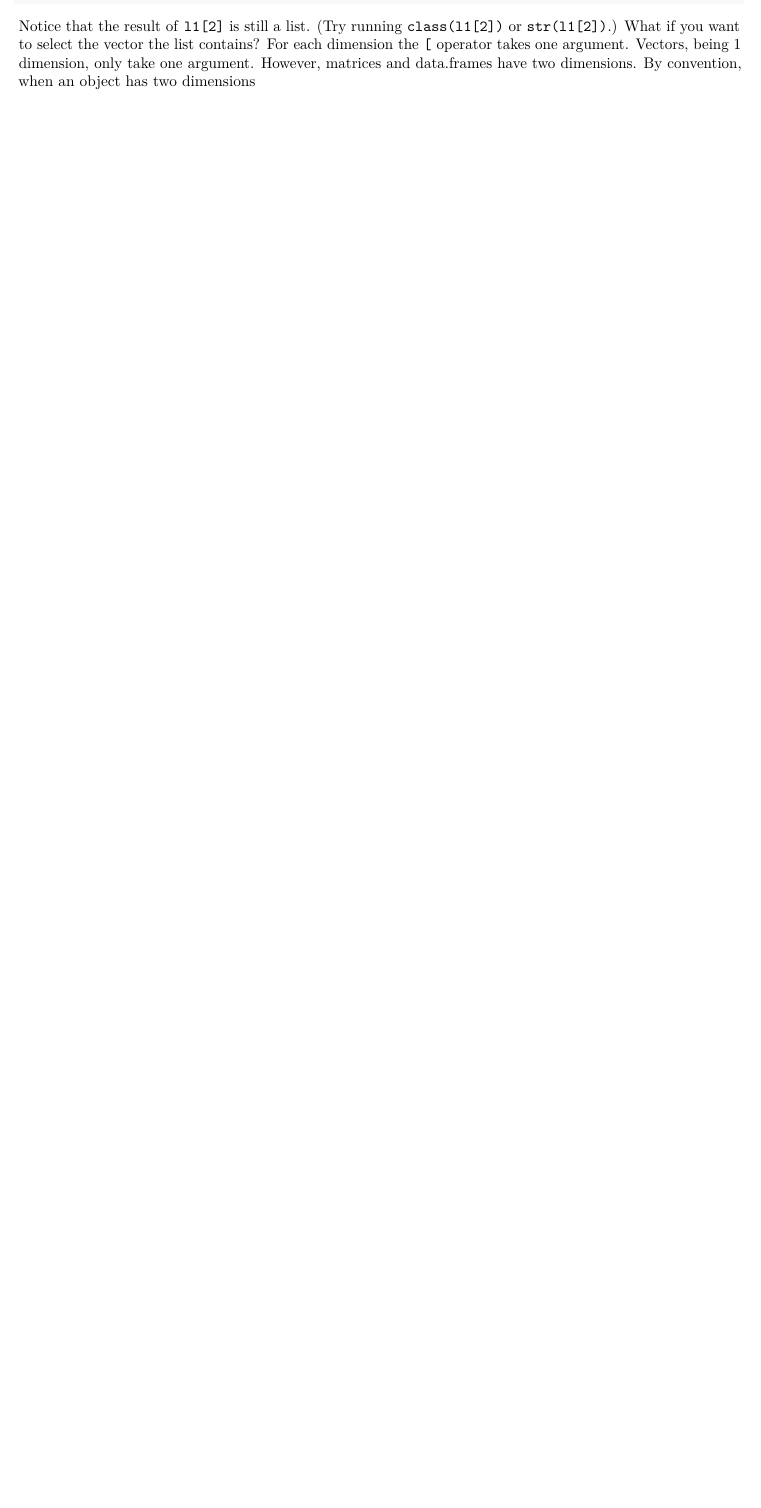
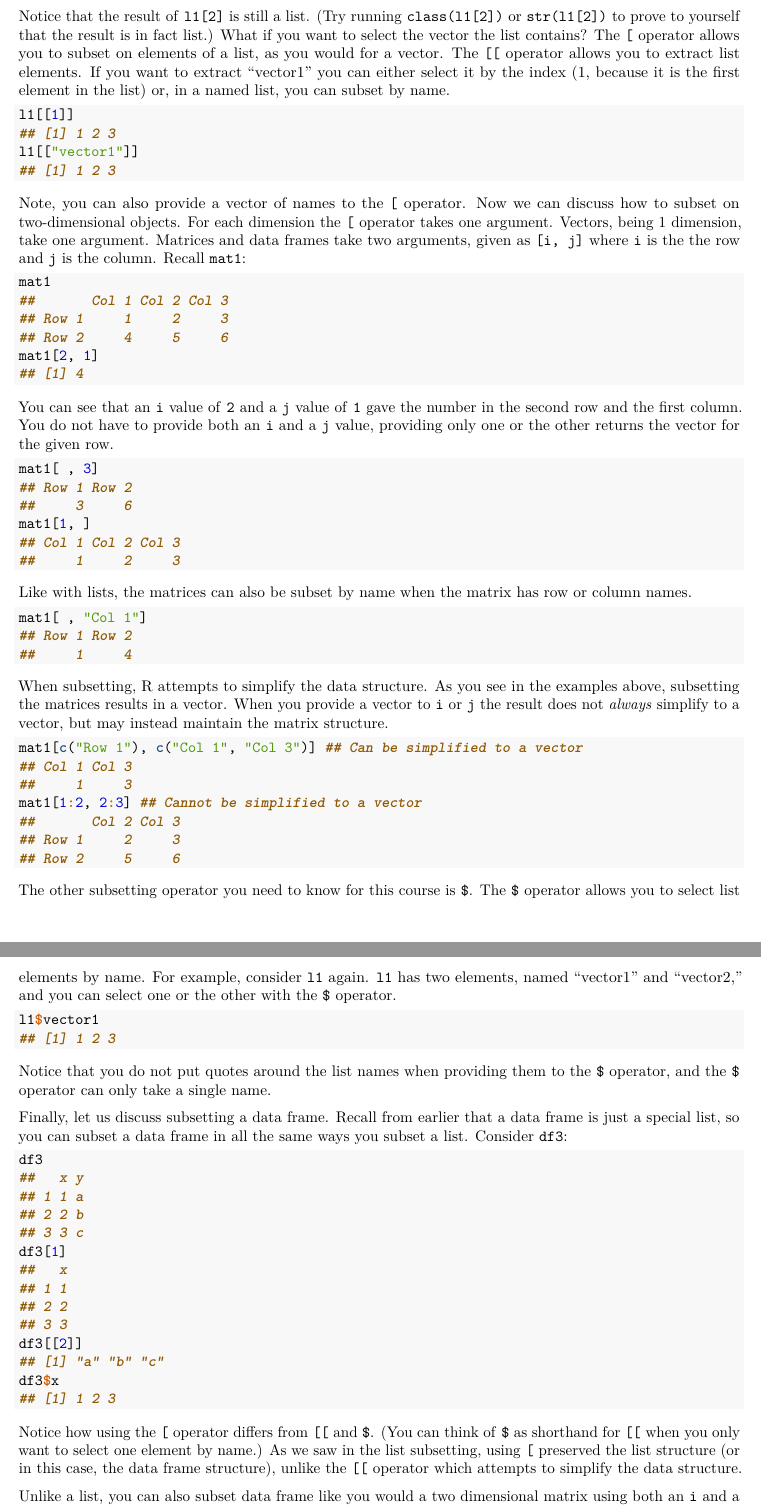
Before and after one commit to teresa-mcgee/R-class-23, an R Markdown document (class2.Rmd): part of page 5 of 5 before the commit and two parts of pages 5 and 6 of 7 after it, the two joined at a grey line, cut so that both start at the same text, the shorter picture padded with empty space. Rendered offline with R 4.5, knitr and Pandoc, then LaTeX, with nearby package versions; both versions are drawn in the output format of the newer one.

Commit message:
Finished class 2.

````diff
--- a/class2.Rmd
+++ b/class2.Rmd
@@ -3,9 +3,9 @@ title: 'R Small Group: Class 2'
 author: "Amy Allen & Dayne Filer"
 date: "June 21, 2016"
 output:
-  html_document:
   pdf_document:
     highlight: tango
+  html_document: null
 ---
 
 ```{r setup, include=FALSE}
@@ -193,5 +192,57 @@ l1
 l1[2]
 ```
 
-Notice that the result of `l1[2]` is still a list. (Try running `class(l1[2])` or `str(l1[2])`.) What if you want to select the vector the list contains?
-For each dimension the `[` operator takes one argument. Vectors, being 1 dimension, only take one argument. However, matrices and data.frames have two dimensions. By convention, when an object has two dimensions
+Notice that the result of `l1[2]` is still a list. (Try running `class(l1[2])` or `str(l1[2])` to prove to yourself that the result is in fact list.) What if you want to select the vector the list contains? The `[` operator allows you to subset on elements of a list, as you would for a vector. The `[[` operator allows you to extract list elements. If you want to extract "vector1" you can either select it by the index (1, because it is the first element in the list) or, in a named list, you can subset by name.
+
+```{r}
+l1[[1]]
+l1[["vector1"]]
+```
+
+Note, you can also provide a vector of names to the `[` operator. Now we can discuss how to subset on two-dimensional objects. For each dimension the `[` operator takes one argument. Vectors, being 1 dimension, take one argument. Matrices and data frames take two arguments, given as `[i, j]` where `i` is the the row and `j` is the column. Recall `mat1`:
+
+```{r}
+mat1
+mat1[2, 1]
+```
+
+You can see that an `i` value of `2` and a `j` value of `1` gave the number in the second row and the first column. You do not have to provide both an `i` and a `j` value, providing only one or the other returns the vector for the given row.
+
+```{r}
+mat1[ , 3]
+mat1[1, ]
+```
+
+Like with lists, the matrices can also be subset by name when the matrix has row or column names.
+
+```{r}
+mat1[ , "Col 1"]
+```
+
+When subsetting, R attempts to simplify the data structure. As you see in the examples above, subsetting the matrices results in a vector. When you provide a vector to `i` or `j` the result does not *always* simplify to a vector, but may instead maintain the matrix structure.
+
+```{r}
+mat1[c("Row 1"), c("Col 1", "Col 3")] ## Can be simplified to a vector
+mat1[1:2, 2:3] ## Cannot be simplified to a vector
+```
+
+The other subsetting operator you need to know for this course is `$`. The `$` operator allows you to select list elements by name. For example, consider `l1` again. `l1` has two elements, named "vector1" and "vector2," and you can select one or the other with the `$` operator.
+
+```{r}
+l1$vector1
+```
+
+Notice that you do not put quotes around the list names when providing them to the `$` operator, and the `$` operator can only take a single name.
+
+Finally, let us discuss subsetting a data frame. Recall from earlier that a data frame is just a special list, so you can subset a data frame in all the same ways you subset a list. Consider `df3`:
+
+```{r}
+df3
+df3[1]
+df3[[2]]
+df3$x
+```
+
+Notice how using the `[` operator differs from `[[` and `$`. (You can think of `$` as shorthand for `[[` when you only want to select one element by name.) As we saw in the list subsetting, using `[` preserved the list structure (or in this case, the data frame structure), unlike the `[[` operator which attempts to simplify the data structure.
+
+Unlike a list, you can also subset data frame like you would a two dimensional matrix using both an `i` and a `j` statement.
````
Also changed, not shown: class2.html, class2.pdf (added), class2.Rmd (52 more changed lines).
